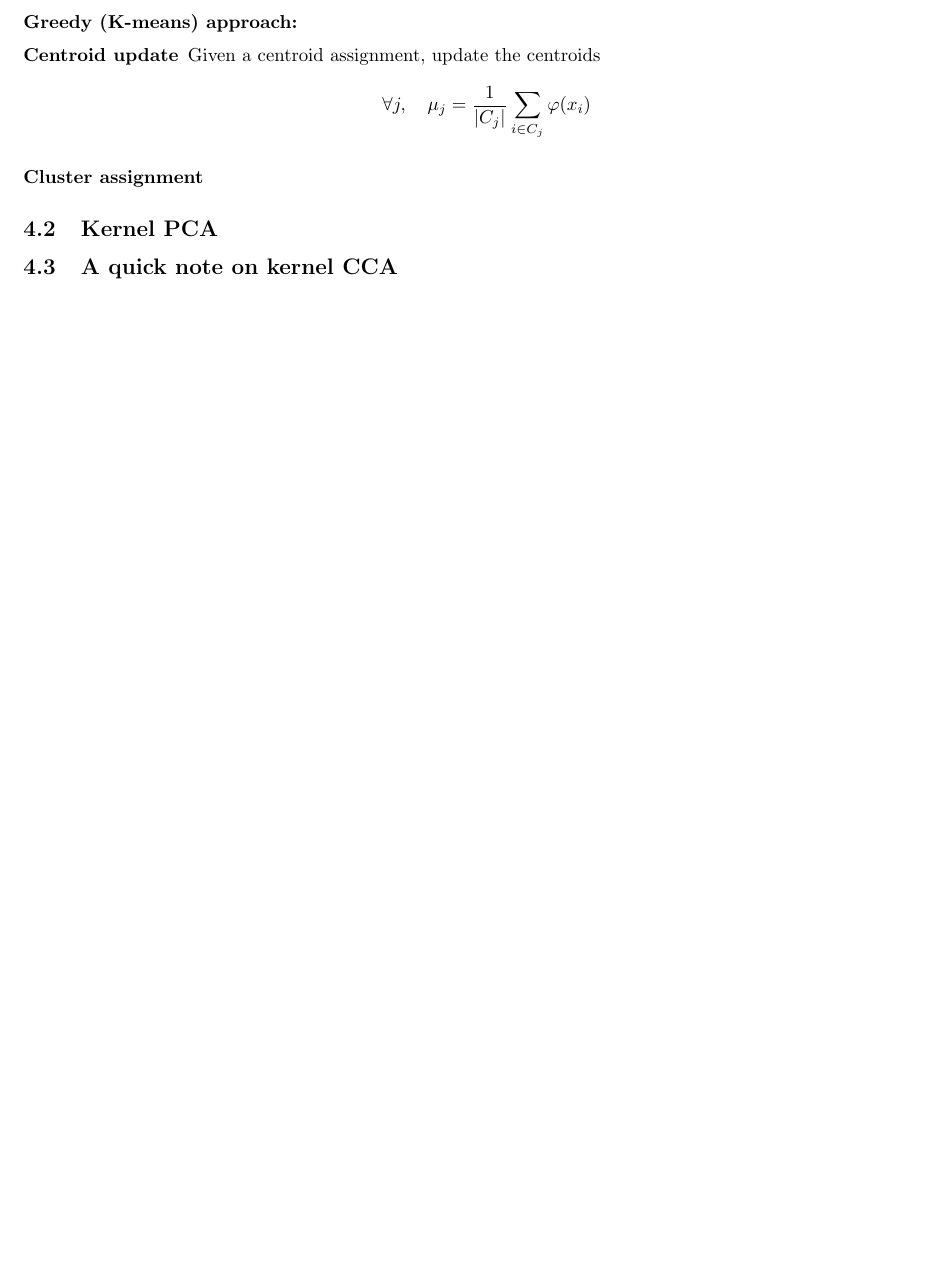
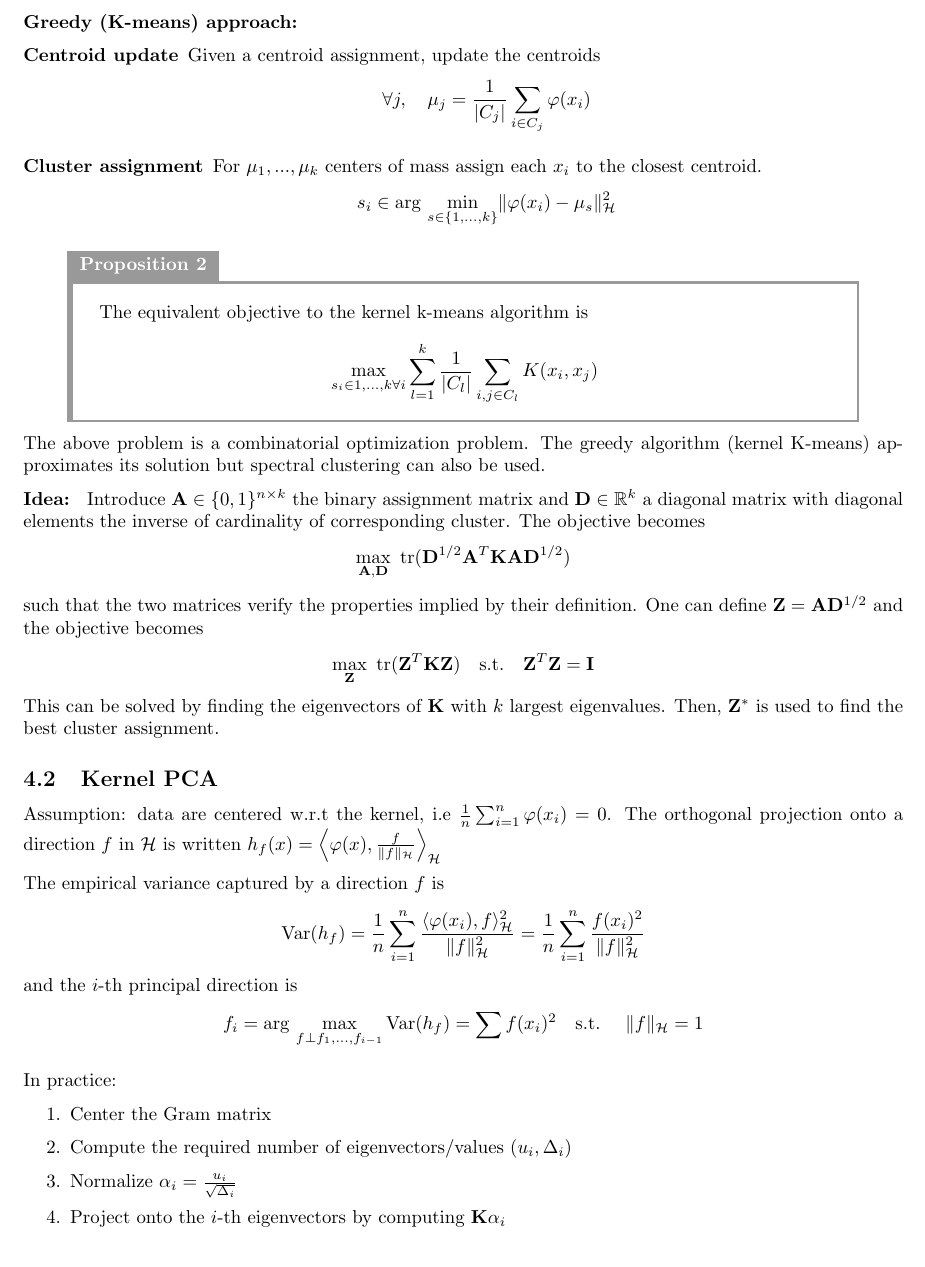
Before and after one commit to hugcis/kernel-in-ml, a LaTeX document (notes.tex): part of page 7 of 10, cut so that both start at the same text, the shorter picture padded with empty space. Compiled offline with pdfLaTeX.

Commit message:
Finish unsupervised learning

```diff
--- a/notes.tex
+++ b/notes.tex
@@ -361,15 +361,75 @@ objective reads
   \begin{align*}
     \forall j,\quad \mu_j = \frac{1}{|C_j|}\sum_{i\in C_j}\varphi(x_i)
   \end{align*}
-  \item[Cluster assignment]
+  \item[Cluster assignment] For $\mu_1, ..., \mu_k$ centers of mass assign each
+  $x_i$ to the closest centroid.
+  \begin{align*}
+    s_i \in \arg\,\min_{s\in \{1, ..., k\}} \lVert \varphi(x_i) - \mu_s
+    \rVert^2_{\mathcal{H}}
+  \end{align*}
 \end{description}
 
+\begin{Proposition}{}{}
+  The equivalent objective to the kernel k-means algorithm is
+  \begin{align*}
+    \max_{s_i\in{1,...,k} \forall i}\sum_{l=1}^k \frac{1}{|C_l|}\sum_{i,j \in
+    C_l} K(x_i, x_j)
+  \end{align*}
+\end{Proposition}
+The above problem is a combinatorial optimization problem. The greedy algorithm
+(kernel K-means) approximates its solution but spectral clustering can also be
+used.
+
+\textbf{Idea: } Introduce $\mathbf{A} \in \{0, 1\}^{n\times k}$ the binary
+assignment matrix and $\mathbf{D} \in \mathbb{R}^k$ a diagonal matrix with
+diagonal elements the inverse of cardinality of corresponding cluster. The
+objective becomes
+\begin{align*}
+  \max_{\mathbf{A}, \mathbf{D}} \ \text{tr}(\mathbf{D}^{1/2}\mathbf{A}^T
+  \mathbf{K}\mathbf{A}\mathbf{D}^{1/2})
+\end{align*}
+such that the two matrices verify the properties implied by their definition.
+One can define $\mathbf{Z} = \mathbf{A}\mathbf{D}^{1/2}$ and the objective
+becomes
+\begin{align*}
+  \max_{\mathbf{Z}} \ \text{tr}(\mathbf{Z}^T \mathbf{K}\mathbf{Z})\quad
+   \text{s.t.}\quad\mathbf{Z}^T\mathbf{Z} = \mathbf{I}
+\end{align*}
+This can be solved by finding the eigenvectors of $\mathbf{K}$ with $k$ largest
+eigenvalues. Then, $\mathbf{Z}^*$ is used to find the best cluster assignment.
+
 \subsection{Kernel PCA}
+Assumption: data are centered w.r.t the kernel, i.e $ \frac{1}{n}\sum_{i=1}^n
+\varphi(x_i) = 0$.
+The orthogonal projection onto a direction $f$ in $\mathcal{H}$ is written
+$h_f(x) = \left\langle \varphi(x), \frac{f}{\lVert f\rVert_\mathcal{H}}
+\right\rangle_\mathcal{H}$
 
-\subsection{A quick note on kernel CCA}
+The empirical variance captured by a direction $f$ is
+\begin{align*}
+  \text{Var}(h_f) = \frac{1}{n}\sum_{i=1}^n\frac{\langle \varphi(x_i), f
+  \rangle^2_\mathcal{H}}{\lVert f\rVert_\mathcal{H}^2} =
+  \frac{1}{n}\sum_{i=1}^n\frac{f(x_i)^2}{\lVert f\rVert_\mathcal{H}^2}
+\end{align*}
+and the $i$-th principal direction is
+\begin{align*}
+  f_i = \arg\,\max_{f \perp {f_1, ..., f_{i-1}}} \text{Var}(h_f) =
+  \sum f(x_i)^2
+   \quad
+  \text{s.t.}  \quad \lVert f\rVert_\mathcal{H} = 1
+\end{align*}
+
+In practice:
+\begin{enumerate}
+  \item Center the Gram matrix
+  \item Compute the required number of eigenvectors/values $(u_i, \Delta_i)$
+  \item Normalize $\alpha_i = \frac{u_i}{\sqrt{\Delta_i}}$
+  \item Project onto the $i$-th eigenvectors by computing $\mathbf{K}\alpha_i$
+\end{enumerate}
 
 %%---------------------------------
 \section{The Kernel Jungle}
+
 \subsection{Green, Mercer, Herglotz, Bochner and friends}
 
 \subsubsection{Green Kernel}
```
